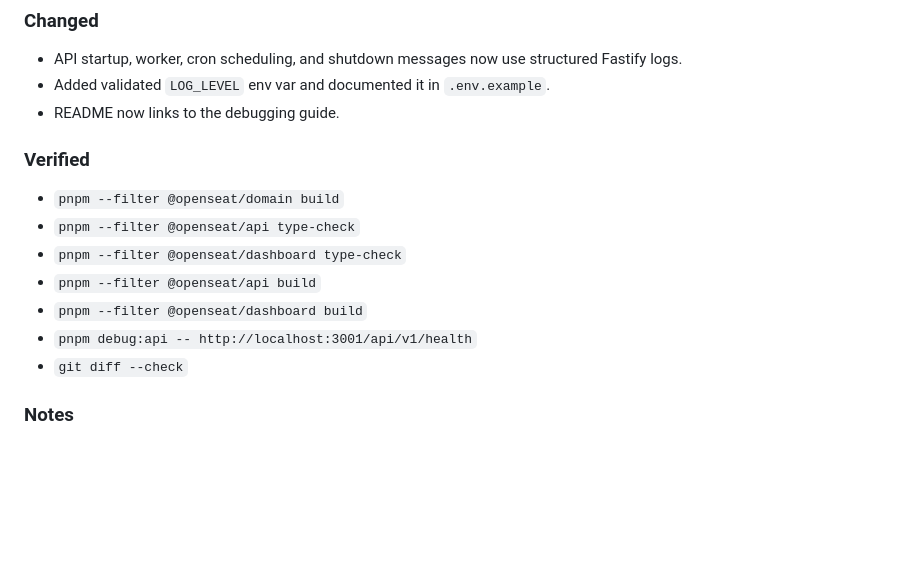
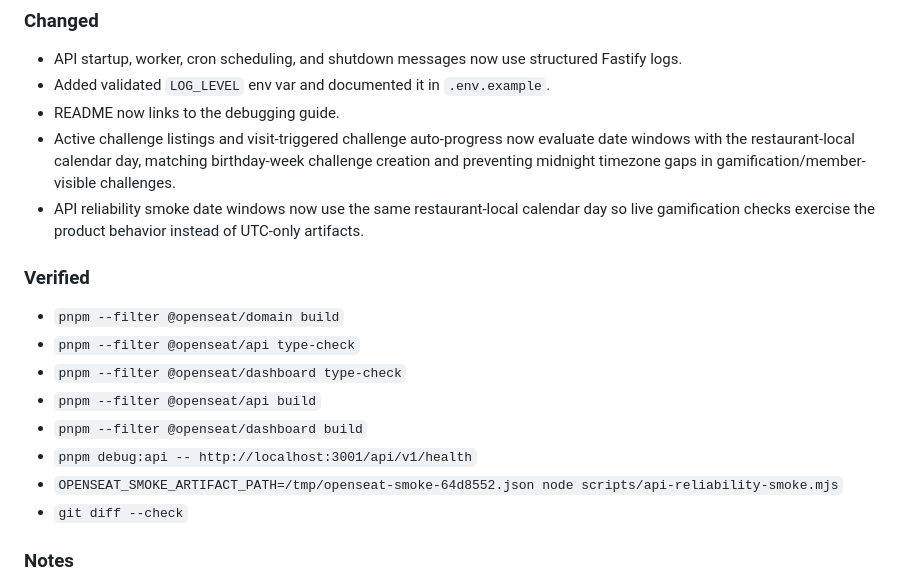
Before and after one commit to MarkoKCOM/Restaurant-Agent, a Markdown page: PROGRESS.md, the part around the change. GitHub-like rendering; blank space fills up the shorter version.

Commit message:
docs: record challenge timezone hardening

```diff
--- a/PROGRESS.md
+++ b/PROGRESS.md
@@ -90,6 +90,8 @@
 - API startup, worker, cron scheduling, and shutdown messages now use structured Fastify logs.
 - Added validated `LOG_LEVEL` env var and documented it in `.env.example`.
 - README now links to the debugging guide.
+- Active challenge listings and visit-triggered challenge auto-progress now evaluate date windows with the restaurant-local calendar day, matching birthday-week challenge creation and preventing midnight timezone gaps in gamification/member-visible challenges.
+- API reliability smoke date windows now use the same restaurant-local calendar day so live gamification checks exercise the product behavior instead of UTC-only artifacts.
 
 ### Verified
 - `pnpm --filter @openseat/domain build`
@@ -98,6 +100,7 @@
 - `pnpm --filter @openseat/api build`
 - `pnpm --filter @openseat/dashboard build`
 - `pnpm debug:api -- http://localhost:3001/api/v1/health`
+- `OPENSEAT_SMOKE_ARTIFACT_PATH=/tmp/openseat-smoke-64d8552.json node scripts/api-reliability-smoke.mjs`
 - `git diff --check`
 
 ### Notes
```
Also changed, not shown: 1 other file.
